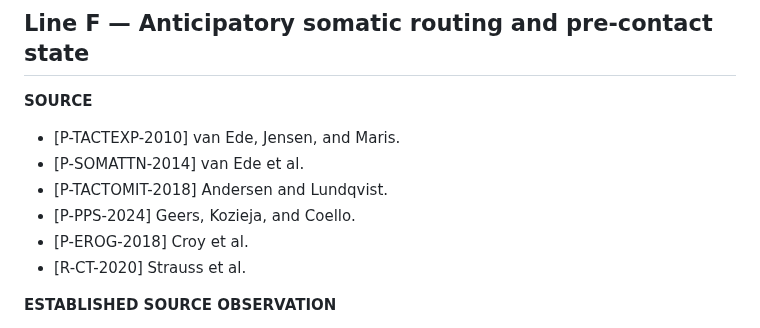
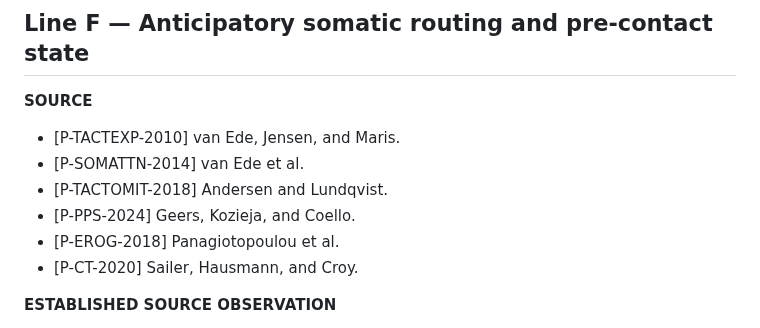
Before and after one commit to hopeless-t/dissociated-control-systems, a Markdown page: docs/LITERATURE_MAP.md, the part around the change. Drawn GitHub-style.

Commit message:
literature: correct affective-touch source metadata

```diff
--- a/docs/LITERATURE_MAP.md
+++ b/docs/LITERATURE_MAP.md
@@ -149,8 +149,8 @@ Analogy != evidence of shared mechanism
 - [P-SOMATTN-2014] van Ede et al.
 - [P-TACTOMIT-2018] Andersen and Lundqvist.
 - [P-PPS-2024] Geers, Kozieja, and Coello.
-- [P-EROG-2018] Croy et al.
-- [R-CT-2020] Strauss et al.
+- [P-EROG-2018] Panagiotopoulou et al.
+- [P-CT-2020] Sailer, Hausmann, and Croy.
 
 **ESTABLISHED SOURCE OBSERVATION**
 
```
